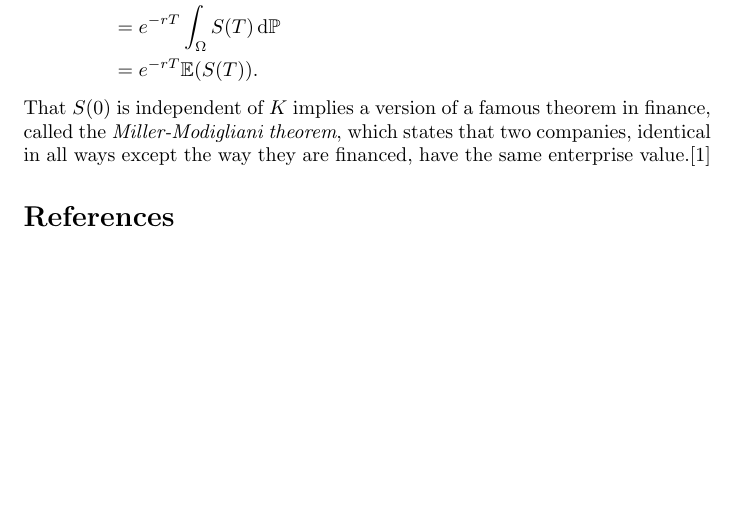
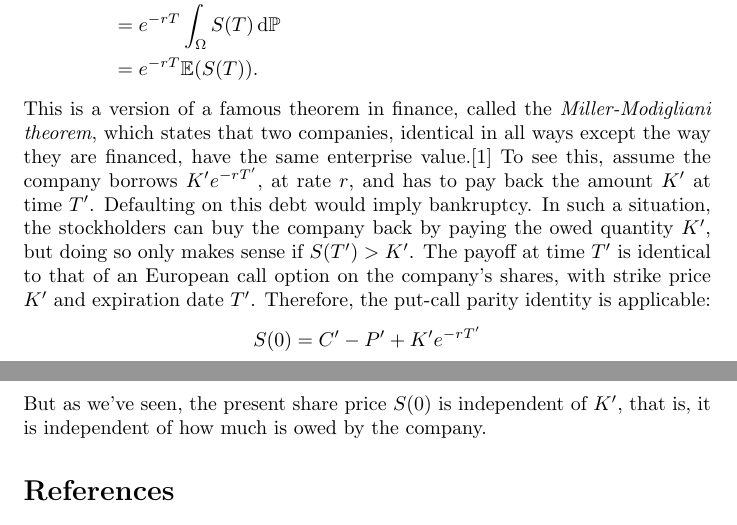
Before and after one commit to iatrogenic/TPPE-Assignment, a LaTeX document (paper/draft.tex): part of page 3 of 3 before the commit and two parts of pages 3 and 4 of 4 after it, the two joined at a grey line, cut so that both start at the same text, the shorter picture padded with empty space. Compiled offline with pdfLaTeX.

Commit message:
Added discussion on MM theorem

```diff
--- a/paper/draft.tex
+++ b/paper/draft.tex
@@ -107,13 +107,11 @@ If $S(T) < K$, the first integral evaluates to $0$, and similarly for the integr
 	&= e^{-rT} \int_\Omega S(T) \, \text{d}\PP \\
 	&= e^{-rT}\EE(S(T)).
 \end{align*}
-That $S(0)$ is independent of $K$ implies a version of a famous theorem in finance, called the \textit{Miller-Modigliani theorem}, which states that two companies, identical in all ways except the way they are financed, have the same enterprise value.\cite{capinski2004measure}
-
-%Assume that the company borrows $K^\prime e^{-r_0T^\prime}$ at rate $r_0$ and has to pay back the amount $K^\prime$ at time $T^\prime$. Defaulting on this debt would imply bankruptcy. In such a situation, the stockholders can buy the company back by paying the owed quantity $K^\prime$, but doing so only makes sense if $S(T^\prime) > K^\prime$. The payoff at time $T^\prime$ is identical to that of an European call option, with price $C^\prime$, strike price $K^\prime$ and expiration date $T^\prime$, so
-%\[
-%C^\prime - P^\prime = S(0) - K^\prime e^{-r_0 T^\prime} .
-%\]
-
+This is a version of a famous theorem in finance, called the \textit{Miller-Modigliani theorem}, which states that two companies, identical in all ways except the way they are financed, have the same enterprise value.\cite{capinski2004measure} To see this, assume the company borrows $K^\prime e^{-rT^\prime}$, at rate $r$,  and has to pay back the amount $K^\prime$ at time $T^\prime$. Defaulting on this debt would imply bankruptcy. In such a situation, the stockholders can buy the company back by paying the owed quantity $K^\prime$, but doing so only makes sense if $S(T^\prime) > K^\prime$. The payoff at time $T^\prime$ is identical to that of an European call option on the company's shares, with strike price $K^\prime$ and expiration date $T^\prime$. Therefore, the put-call parity identity is applicable:
+\[
+ S(0)  = C^\prime - P^\prime + K^\prime e^{-rT^\prime}
+\]
+But as we've seen, the present share price $S(0)$ is independent of $K^\prime$, that is, it is independent of how much is owed by the company.
 \nocite{*}
 \bibliography{bibliography}
 \end{document}
```
Also changed, not shown: paper/draft.pdf, 3 other files.
